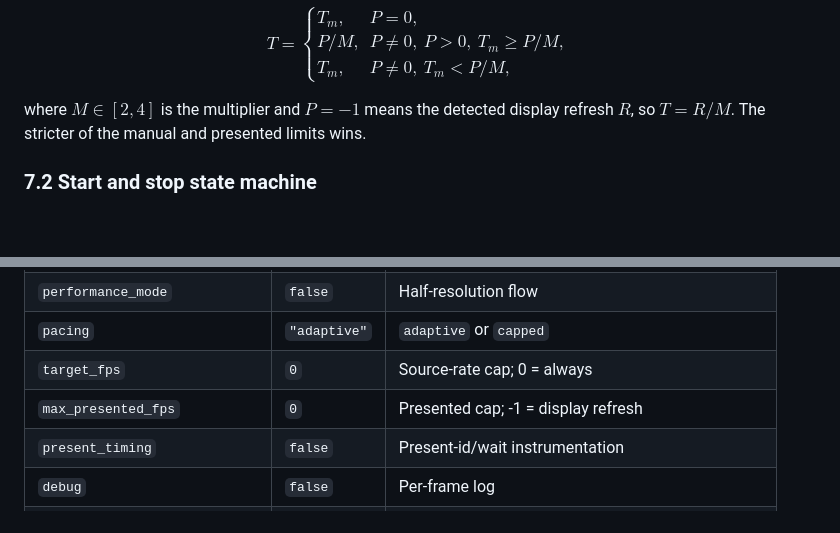
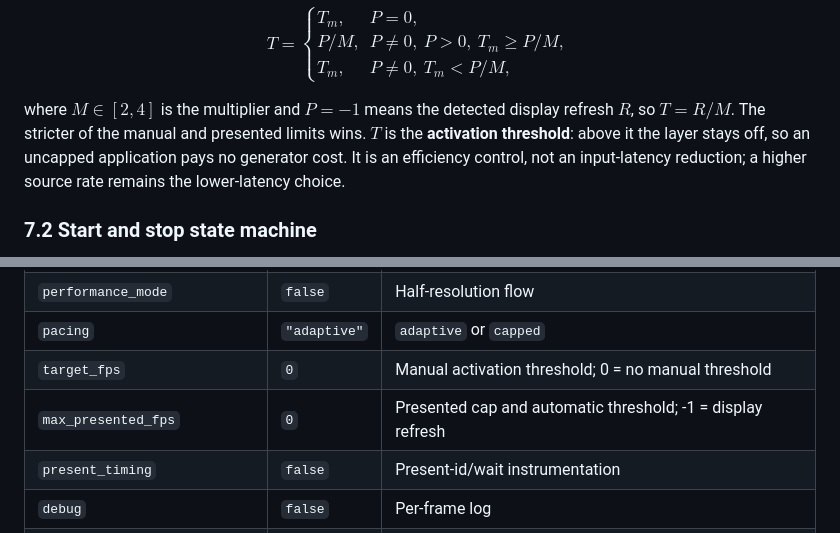
Before and after one commit to sky-is-green/openfg, a Markdown page: docs/OPENFG-WHITEPAPER.md, 2 parts joined by grey strips. GitHub-like rendering; blank space fills up the shorter version.

```diff
--- a/docs/OPENFG-WHITEPAPER.md
+++ b/docs/OPENFG-WHITEPAPER.md
@@ -709,6 +709,10 @@ $$
 
 where $M \in [2,4]$ is the multiplier and $P=-1$ means the detected display
 refresh $R$, so $T=R/M$. The stricter of the manual and presented limits wins.
+$T$ is the **activation threshold**: above it the layer stays off, so an
+uncapped application pays no generator cost. It is an efficiency control, not
+an input-latency reduction; a higher source rate remains the lower-latency
+choice.
 
 ### 7.2 Start and stop state machine
 
@@ -814,8 +818,8 @@ override individual values.
 | `generator` | `"ffx"` | `ffx`, `flow`, `blend`, `hold`, `off` |
 | `performance_mode` | `false` | Half-resolution flow |
 | `pacing` | `"adaptive"` | `adaptive` or `capped` |
-| `target_fps` | `0` | Source-rate cap; 0 = always |
-| `max_presented_fps` | `0` | Presented cap; -1 = display refresh |
+| `target_fps` | `0` | Manual activation threshold; 0 = no manual threshold |
+| `max_presented_fps` | `0` | Presented cap and automatic threshold; -1 = display refresh |
 | `present_timing` | `false` | Present-id/wait instrumentation |
 | `debug` | `false` | Per-frame log |
 | `[processes] include/exclude` | `[]` | Glob matching on process names |
```
Also changed, not shown: README.md (+28 -3 lines), docs/LATENCY.md (+6 -2 lines), docs/assets/openfg-control.png, 3 other files.
